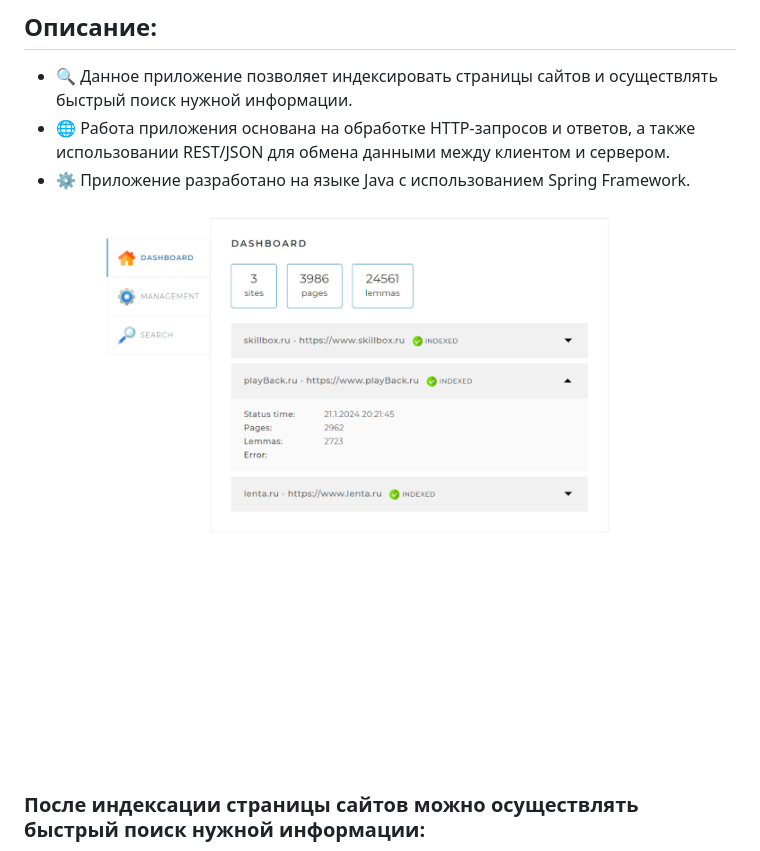
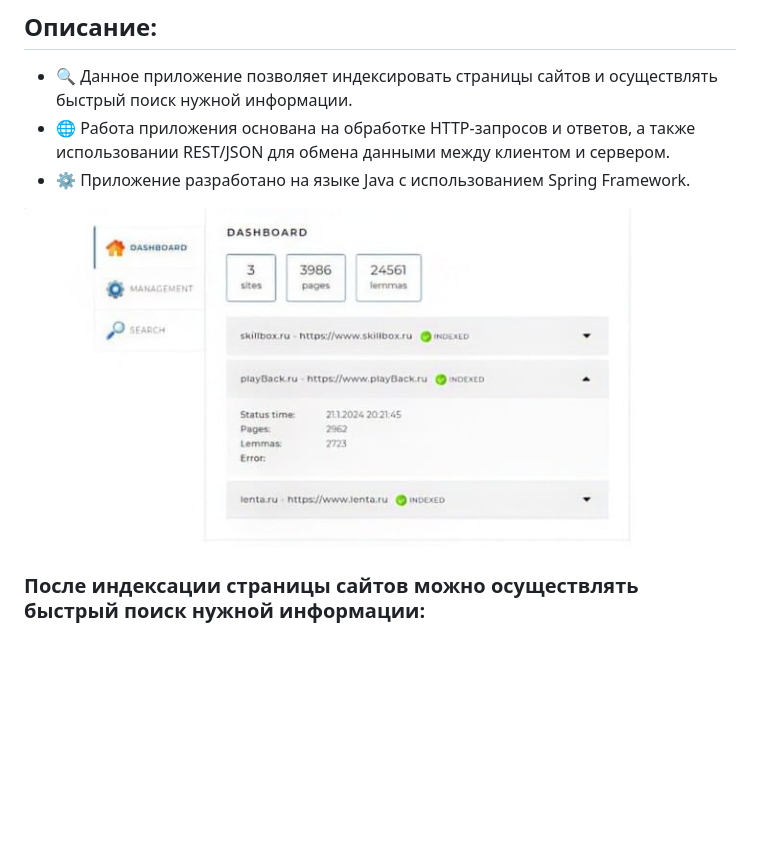
Before and after one commit to Katas77/search-engine-roma, a Markdown page: README.md, the part around the change. GitHub-like rendering; pictures changed too: image/8.jpg (added); blank space fills up the shorter version.

```diff
--- a/README.md
+++ b/README.md
@@ -5,7 +5,7 @@
 - 🌐 Работа приложения основана на обработке HTTP-запросов и ответов, а также использовании REST/JSON для обмена данными между клиентом и сервером.
 - ⚙️ Приложение разработано на языке Java с использованием Spring Framework.
 
-![image](./image/3.png )
+![image](./image/8.jpg )
 
 ### После индексации страницы сайтов можно осуществлять быстрый поиск нужной информации:
 
```
